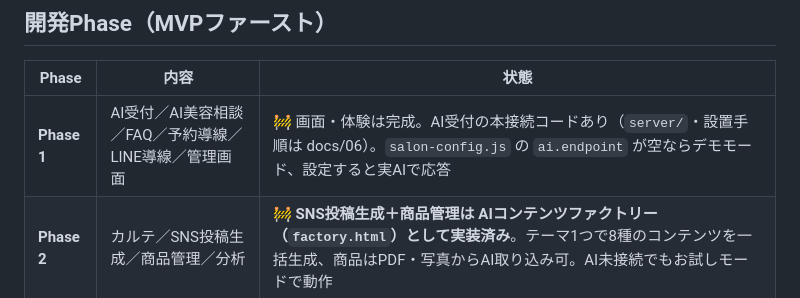
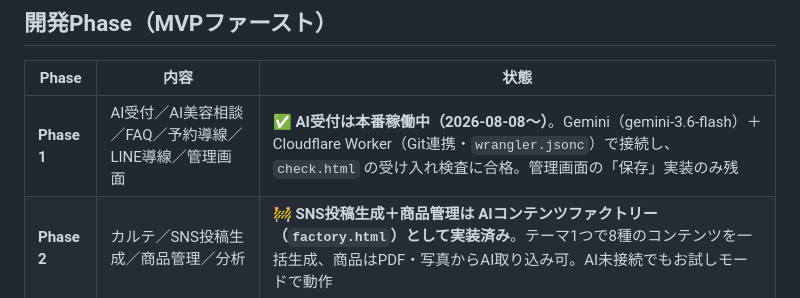
Before and after one commit to chainonjoli/salon-AI-OS, a Markdown page: README.md, the part around the change. GitHub-like rendering.

Commit message:
AI受付の本番稼働をドキュメントに反映（A-1完了）
HANDOFF.mdの現状・外部サービス・チェックリストと
READMEのPhase表を、Gemini接続済み・診断合格後の実態に更新。

```diff
--- a/README.md
+++ b/README.md
@@ -107,6 +107,6 @@ AIは毎回ゼロから考えません。サロンのコンセプト・文体・
 
 | Phase | 内容 | 状態 |
 |---|---|---|
-| **Phase 1** | AI受付／AI美容相談／FAQ／予約導線／LINE導線／管理画面 | 🚧 画面・体験は完成。AI受付の本接続コードあり（`server/`・設置手順は docs/06）。`salon-config.js` の `ai.endpoint` が空ならデモモード、設定すると実AIで応答 |
+| **Phase 1** | AI受付／AI美容相談／FAQ／予約導線／LINE導線／管理画面 | ✅ **AI受付は本番稼働中（2026-08-08〜）**。Gemini（gemini-3.6-flash）＋Cloudflare Worker（Git連携・`wrangler.jsonc`）で接続し、`check.html` の受け入れ検査に合格。管理画面の「保存」実装のみ残 |
 | **Phase 2** | カルテ／SNS投稿生成／商品管理／分析 | 🚧 **SNS投稿生成＋商品管理は AIコンテンツファクトリー（`factory.html`）として実装済み**。テーマ1つで8種のコンテンツを一括生成、商品はPDF・写真からAI取り込み可。AI未接続でもお試しモードで動作 |
 | **Phase 3** | 予約システム／決済／EC／外部API連携 | 設計のみ（docs/05） |
```
Also changed, not shown: HANDOFF.md (+17 -10 lines).
